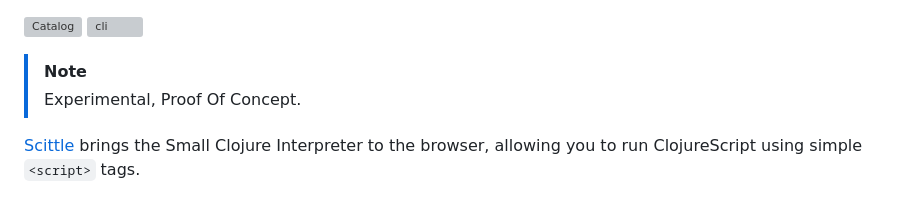
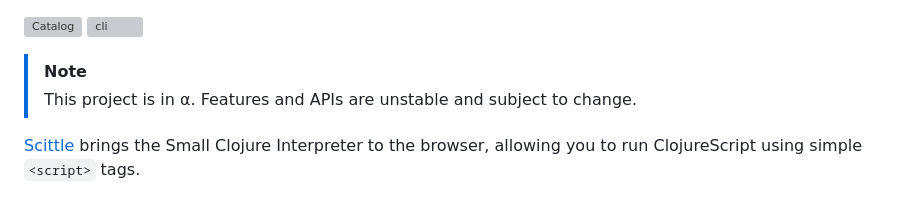
Before and after one commit to ikappaki/scittlets, a Markdown page: README.md, the part around the change. Rendered like a GitHub page; grey boxes are pictures that could not be loaded.

Commit message:
update readme note [skip ci]

```diff
--- a/README.md
+++ b/README.md
@@ -1,7 +1,8 @@
 [![Catalog](https://img.shields.io/github/v/release/ikappaki/scittlets)](https://ikappaki.github.io/scittlets/) [![cli](https://img.shields.io/npm/v/scittlets.svg)](https://www.npmjs.com/package/scittlets)
 
 > [!NOTE]
-> Experimental, Proof Of Concept.
+> This project is in α.
+> Features and APIs are unstable and subject to change.
 
 [Scittle](https://babashka.org/scittle/) brings the Small Clojure Interpreter to the browser, allowing you to run ClojureScript using simple `<script>` tags.
 
```
